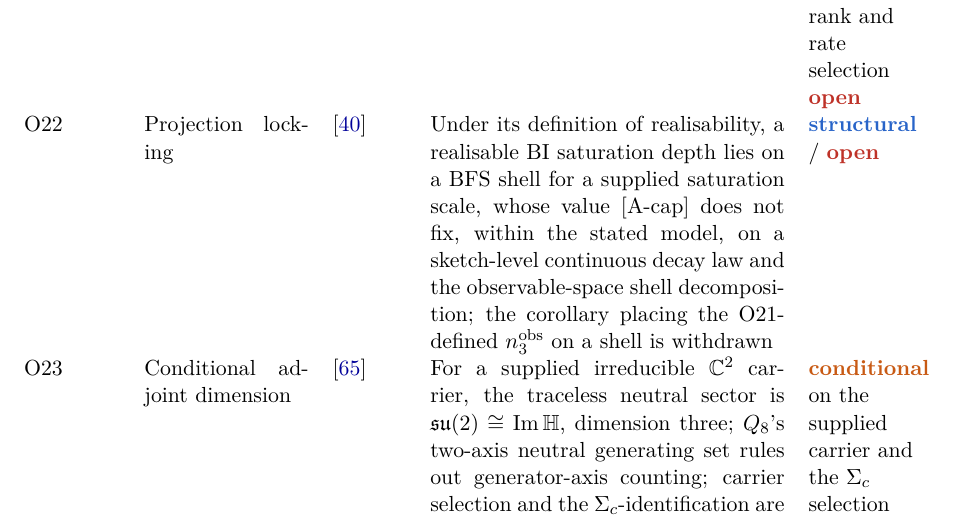
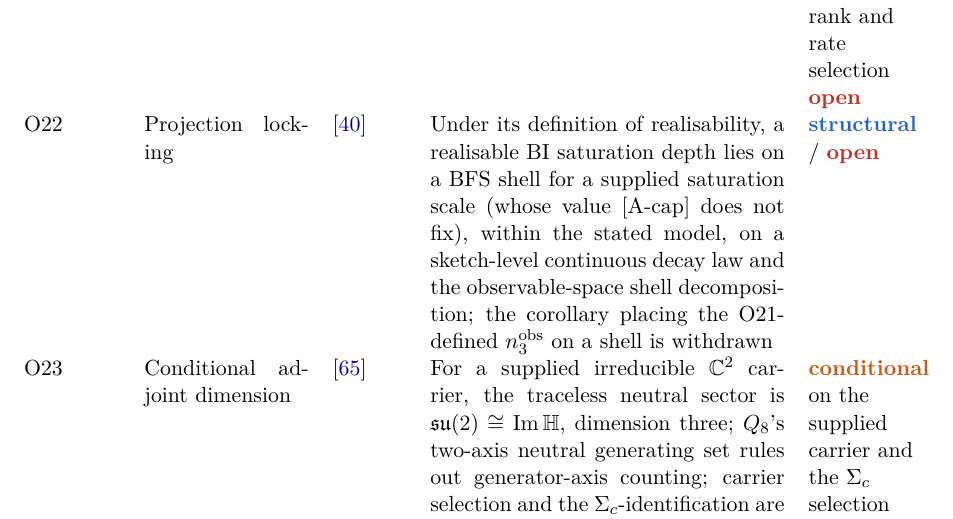
Before and after one commit to Cosmochrony/program, a LaTeX paper (tex/program.tex): part of page 47 of 97, cut so that both start at the same text. Compiled offline with pdfLaTeX.

Commit message:
Apply independent review findings (O21-O22 lot)

```diff
--- a/tex/program.tex
+++ b/tex/program.tex
@@ -3261,7 +3261,7 @@
       Local algebra \sproved{} under stated hypotheses; intrinsic rank and rate selection \sopen \\[3pt]
       O22 & Projection locking & \cite{Beau2026a26} &
       Under its definition of realisability, a realisable BI saturation depth lies on a BFS shell
-      for a supplied saturation scale, whose value [A-cap] does not fix,
+      for a supplied saturation scale (whose value [A-cap] does not fix),
       within the stated model, on a sketch-level continuous decay law and the observable-space shell
       decomposition; the corollary placing the O21-defined $n_3^{\mathrm{obs}}$ on a shell is withdrawn &
       \sstruct\ /\ \sopen \\[3pt]
```
